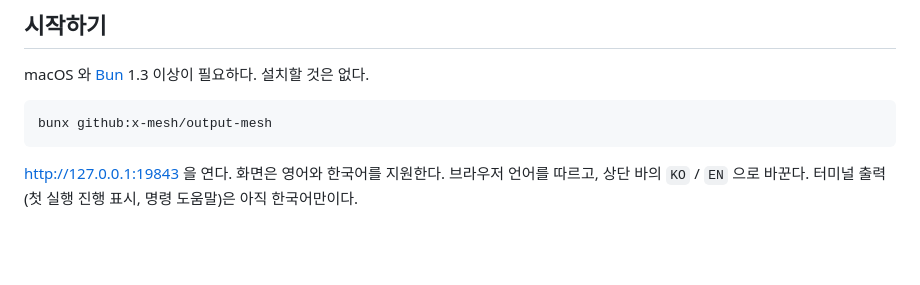
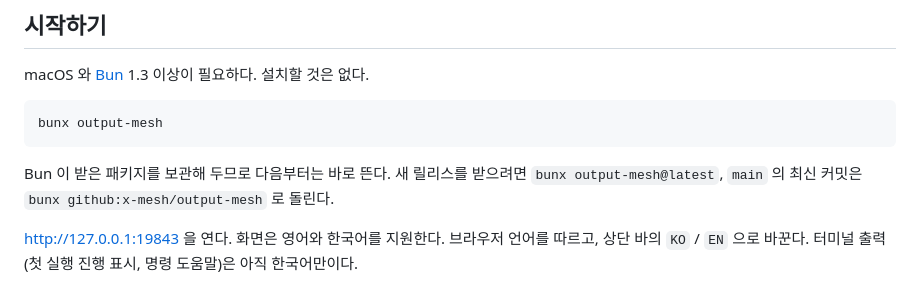
Before and after one commit to x-mesh/output-mesh, a Markdown page: README.ko.md, the part around the change. Rendered like a GitHub page; blank space fills up the shorter version.

Commit message:
docs: point to bunx output-mesh now that it is on npm

````diff
--- a/README.ko.md
+++ b/README.ko.md
@@ -27,8 +27,10 @@ output-mesh 는 그 자리들을 **건드리지 않고 읽기만 해서** 라이
 macOS 와 [Bun](https://bun.sh) 1.3 이상이 필요하다. 설치할 것은 없다.
 
 ```bash
-bunx github:x-mesh/output-mesh
+bunx output-mesh
 ```
+
+Bun 이 받은 패키지를 보관해 두므로 다음부터는 바로 뜬다. 새 릴리스를 받으려면 `bunx output-mesh@latest`, `main` 의 최신 커밋은 `bunx github:x-mesh/output-mesh` 로 돌린다.
 
 http://127.0.0.1:19843 을 연다. 화면은 영어와 한국어를 지원한다. 브라우저 언어를 따르고, 상단 바의 `KO` / `EN` 으로 바꾼다. 터미널 출력(첫 실행 진행 표시, 명령 도움말)은 아직 한국어만이다.
 
````
Also changed, not shown: CHANGELOG.md (+8 -0 lines), README.md (+3 -1 lines).
